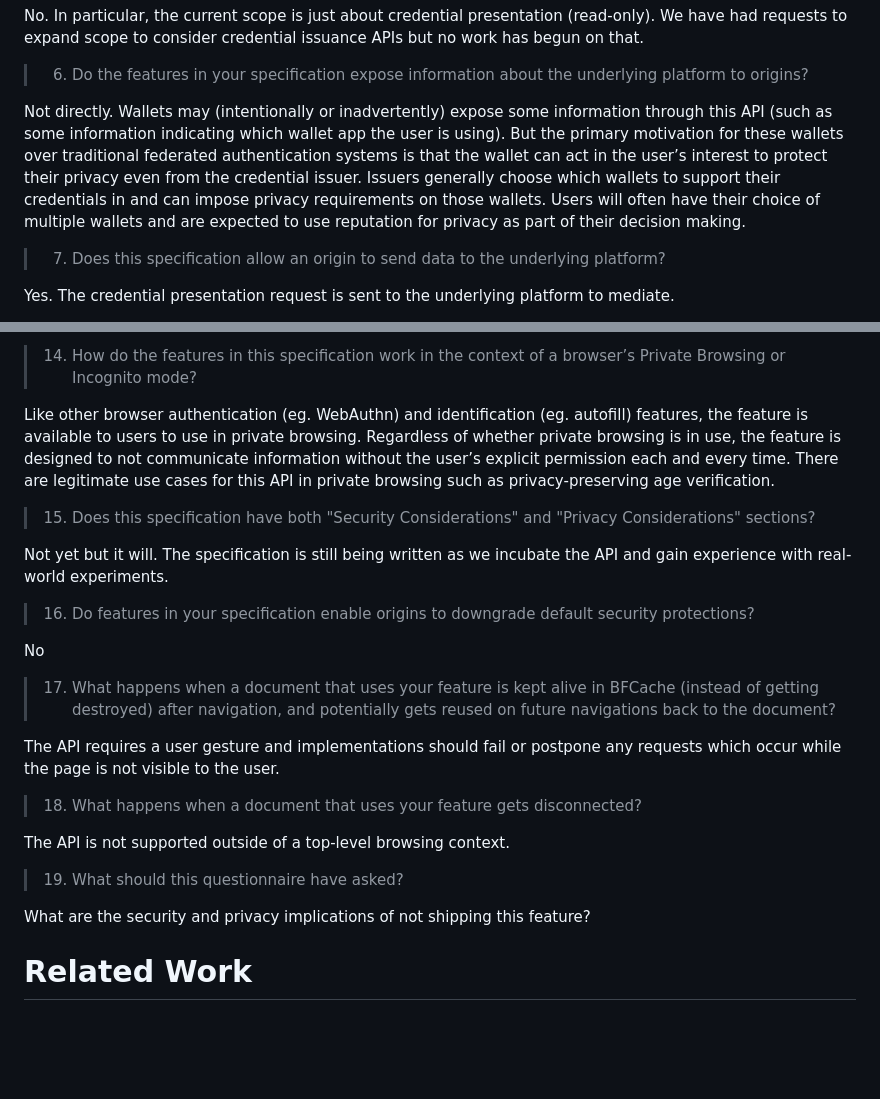
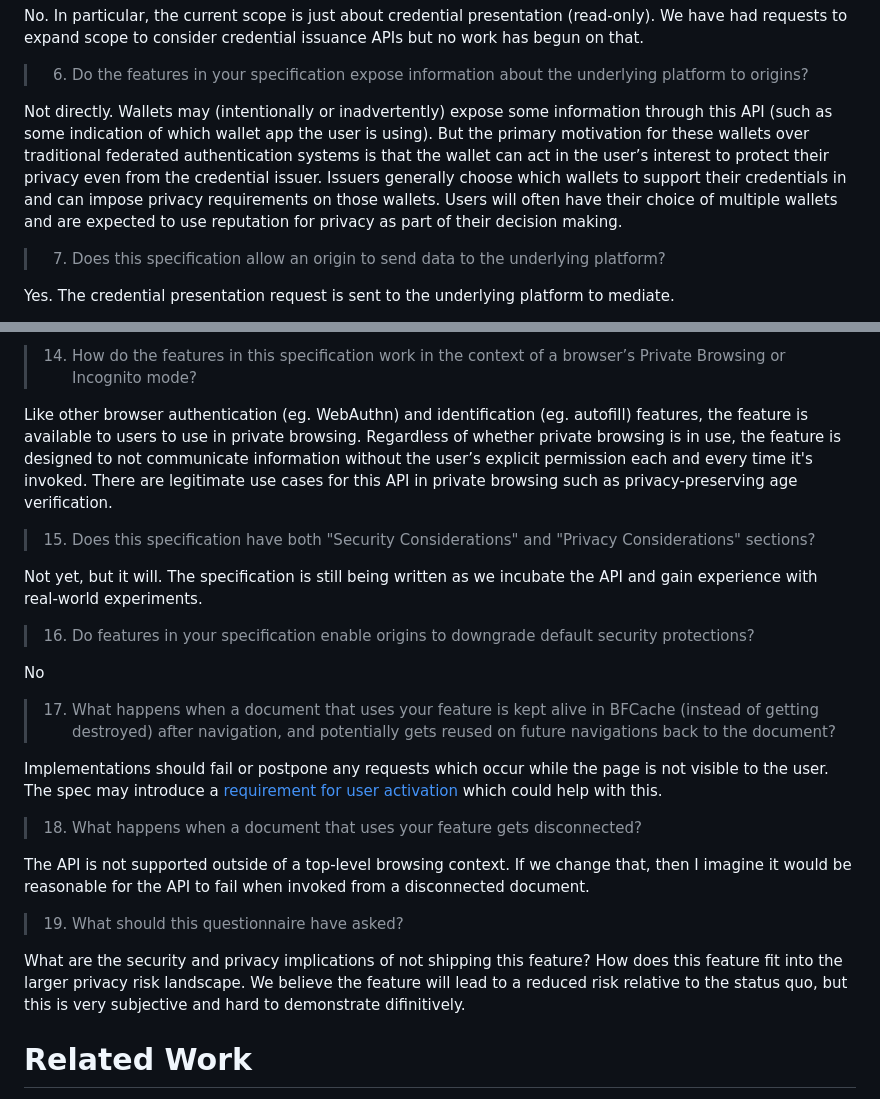
Before and after one commit to WICG/digital-credentials, a Markdown page: explainer.md, 2 parts joined by grey strips. Drawn GitHub-style; blank space fills up the shorter version.

```diff
--- a/explainer.md
+++ b/explainer.md
@@ -123,7 +123,7 @@ No. In particular, the current scope is just about credential presentation (read
 > 06.  Do the features in your specification expose information about the
 >      underlying platform to origins?
 
-Not directly. Wallets may (intentionally or inadvertently) expose some information through this API (such as some information indicating which wallet app the user is using). But the primary motivation for these wallets over traditional federated authentication systems is that the wallet can act in the user’s interest to protect their privacy even from the credential issuer. Issuers generally choose which wallets to support their credentials in and can impose privacy requirements on those wallets. Users will often have their choice of multiple wallets and are expected to use reputation for privacy as part of their decision making.
+Not directly. Wallets may (intentionally or inadvertently) expose some information through this API (such as some indication of which wallet app the user is using). But the primary motivation for these wallets over traditional federated authentication systems is that the wallet can act in the user’s interest to protect their privacy even from the credential issuer. Issuers generally choose which wallets to support their credentials in and can impose privacy requirements on those wallets. Users will often have their choice of multiple wallets and are expected to use reputation for privacy as part of their decision making.
 
 > 07.  Does this specification allow an origin to send data to the underlying
 >      platform?
@@ -161,12 +161,12 @@ The API is currently available only in first-party contexts, but there is an [op
 > 14.  How do the features in this specification work in the context of a browser’s
 >      Private Browsing or Incognito mode?
 
-Like other browser authentication (eg. WebAuthn) and identification (eg. autofill) features, the feature is available to users to use in private browsing. Regardless of whether private browsing is in use, the feature is designed to not communicate information without the user’s explicit permission each and every time. There are legitimate use cases for this API in private browsing such as privacy-preserving age verification.
+Like other browser authentication (eg. WebAuthn) and identification (eg. autofill) features, the feature is available to users to use in private browsing. Regardless of whether private browsing is in use, the feature is designed to not communicate information without the user’s explicit permission each and every time it's invoked. There are legitimate use cases for this API in private browsing such as privacy-preserving age verification.
 
 > 15.  Does this specification have both "Security Considerations" and "Privacy
 >      Considerations" sections?
 
-Not yet but it will. The specification is still being written as we incubate the API and gain experience with real-world experiments.
+Not yet, but it will. The specification is still being written as we incubate the API and gain experience with real-world experiments.
 
 > 16.  Do features in your specification enable origins to downgrade default
 >      security protections?
@@ -177,15 +177,15 @@ No
 >      (instead of getting destroyed) after navigation, and potentially gets reused
 >      on future navigations back to the document?
 
-The API requires a user gesture and implementations should fail or postpone any requests which occur while the page is not visible to the user.
+Implementations should fail or postpone any requests which occur while the page is not visible to the user. The spec may introduce a [requirement for user activation](https://github.com/WICG/digital-identities/issues/91) which could help with this.
 
 > 18.  What happens when a document that uses your feature gets disconnected?
 
-The API is not supported outside of a top-level browsing context.
+The API is not supported outside of a top-level browsing context. If we change that, then I imagine it would be reasonable for the API to fail when invoked from a disconnected document.
 
 > 19.  What should this questionnaire have asked?
 
-What are the security and privacy implications of not shipping this feature?
+What are the security and privacy implications of not shipping this feature? How does this feature fit into the larger privacy risk landscape. We believe the feature will lead to a reduced risk relative to the status quo, but this is very subjective and hard to demonstrate difinitively.
 
 # Related Work
 
```
